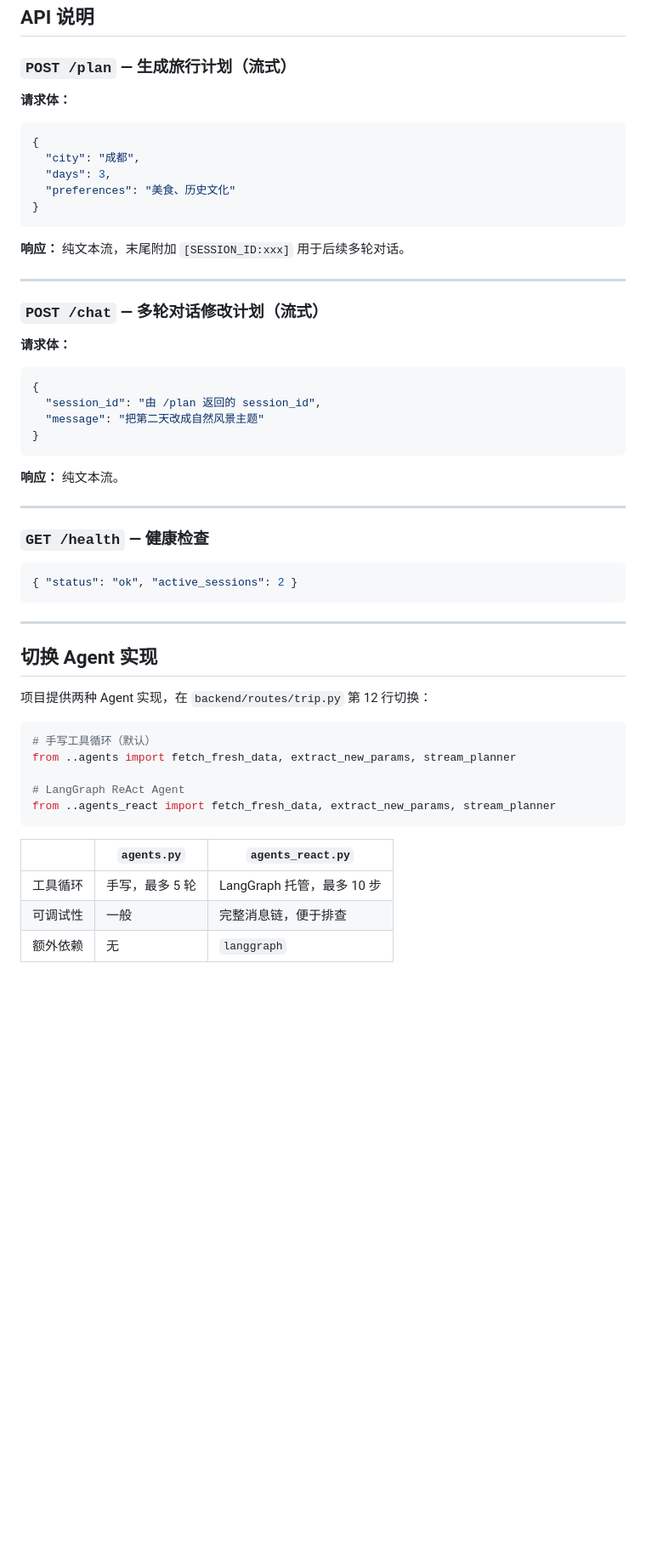
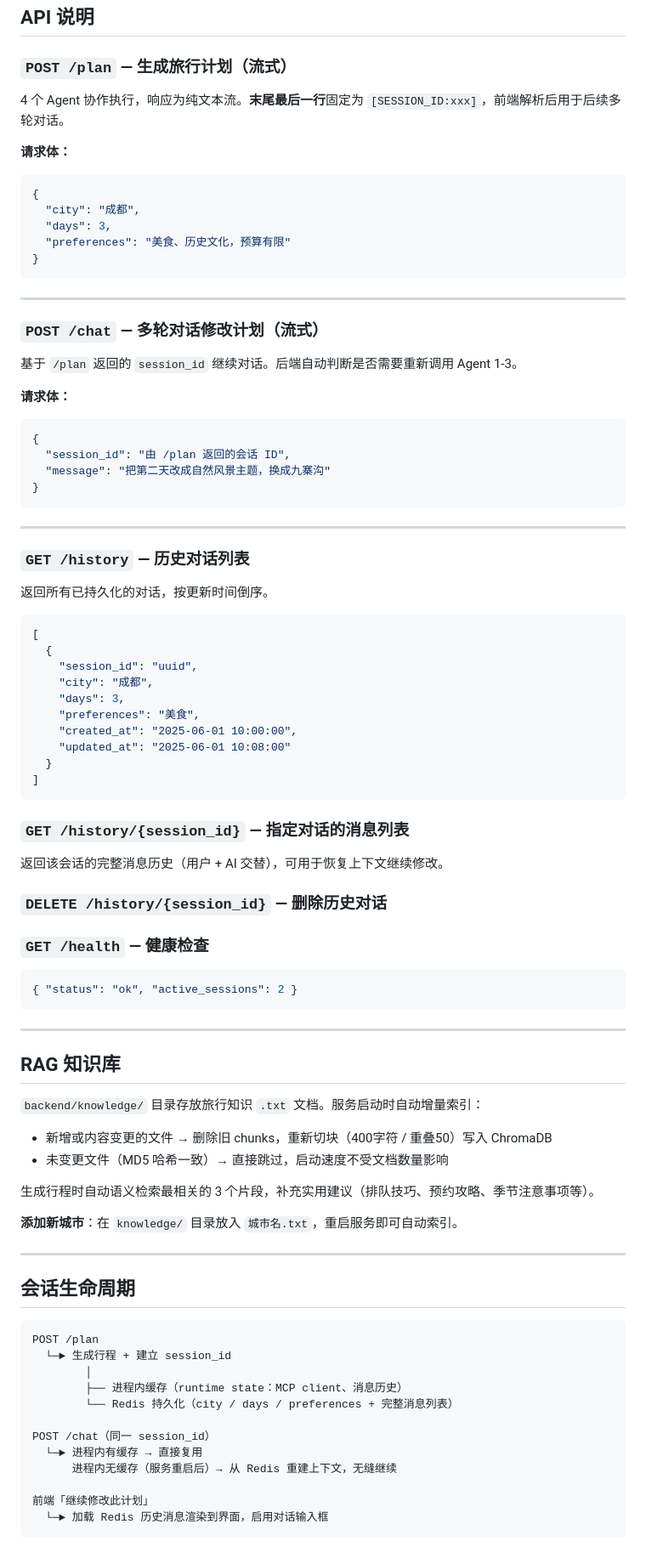
Before and after one commit to xinyao085/my-trip-agent-web, a Markdown page: README.md, the part around one of its changes. Shown at 85% size. Rendered like a GitHub page; blank space fills up the shorter version.

````diff
--- a/README.md
+++ b/README.md
@@ -89,32 +169,55 @@ python run.py
 
 ### `POST /plan` — 生成旅行计划（流式）
 
+4 个 Agent 协作执行，响应为纯文本流。**末尾最后一行**固定为 `[SESSION_ID:xxx]`，前端解析后用于后续多轮对话。
+
 **请求体：**
 ```json
 {
   "city": "成都",
   "days": 3,
-  "preferences": "美食、历史文化"
+  "preferences": "美食、历史文化，预算有限"
 }
 ```
-
-**响应：** 纯文本流，末尾附加 `[SESSION_ID:xxx]` 用于后续多轮对话。
 
 ---
 
 ### `POST /chat` — 多轮对话修改计划（流式）
 
+基于 `/plan` 返回的 `session_id` 继续对话。后端自动判断是否需要重新调用 Agent 1-3。
+
 **请求体：**
 ```json
 {
-  "session_id": "由 /plan 返回的 session_id",
-  "message": "把第二天改成自然风景主题"
+  "session_id": "由 /plan 返回的会话 ID",
+  "message": "把第二天改成自然风景主题，换成九寨沟"
 }
 ```
 
-**响应：** 纯文本流。
+---
 
----
+### `GET /history` — 历史对话列表
+
+返回所有已持久化的对话，按更新时间倒序。
+
+```json
+[
+  {
+    "session_id": "uuid",
+    "city": "成都",
+    "days": 3,
+    "preferences": "美食",
+    "created_at": "2025-06-01 10:00:00",
+    "updated_at": "2025-06-01 10:08:00"
+  }
+]
+```
+
+### `GET /history/{session_id}` — 指定对话的消息列表
+
+返回该会话的完整消息历史（用户 + AI 交替），可用于恢复上下文继续修改。
+
+### `DELETE /history/{session_id}` — 删除历史对话
 
 ### `GET /health` — 健康检查
 
@@ -124,20 +227,32 @@ python run.py
 
 ---
 
-## 切换 Agent 实现
+## RAG 知识库
 
-项目提供两种 Agent 实现，在 `backend/routes/trip.py` 第 12 行切换：
+`backend/knowledge/` 目录存放旅行知识 `.txt` 文档。服务启动时自动增量索引：
 
-```python
-# 手写工具循环（默认）
-from ..agents import fetch_fresh_data, extract_new_params, stream_planner
+- 新增或内容变更的文件 → 删除旧 chunks，重新切块（400字符 / 重叠50）写入 ChromaDB
+- 未变更文件（MD5 哈希一致）→ 直接跳过，启动速度不受文档数量影响
 
-# LangGraph ReAct Agent
-from ..agents_react import fetch_fresh_data, extract_new_params, stream_planner
+生成行程时自动语义检索最相关的 3 个片段，补充实用建议（排队技巧、预约攻略、季节注意事项等）。
+
+**添加新城市**：在 `knowledge/` 目录放入 `城市名.txt`，重启服务即可自动索引。
+
+---
+
+## 会话生命周期
+
 ```
+POST /plan
+  └─► 生成行程 + 建立 session_id
+        │
+        ├── 进程内缓存（runtime state：MCP client、消息历史）
+        └── Redis 持久化（city / days / preferences + 完整消息列表）
 
-| | `agents.py` | `agents_react.py` |
-|---|---|---|
-| 工具循环 | 手写，最多 5 轮 | LangGraph 托管，最多 10 步 |
-| 可调试性 | 一般 | 完整消息链，便于排查 |
-| 额外依赖 | 无 | `langgraph` |
+POST /chat（同一 session_id）
+  └─► 进程内有缓存 → 直接复用
+      进程内无缓存（服务重启后）→ 从 Redis 重建上下文，无缝继续
+
+前端「继续修改此计划」
+  └─► 加载 Redis 历史消息渲染到界面，启用对话输入框
+```
````
Also changed, not shown: other parts of README.md (+111 -31 lines).
